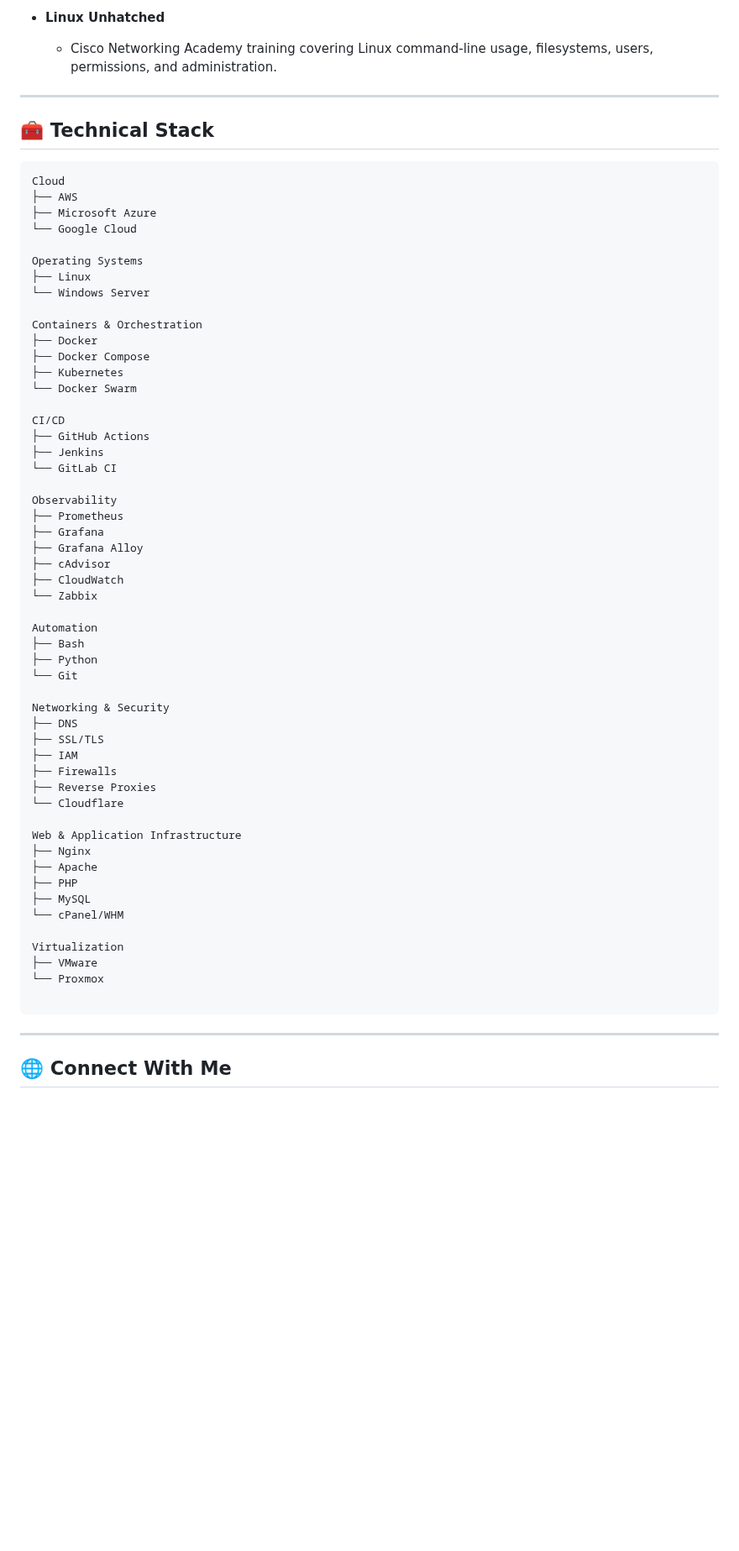
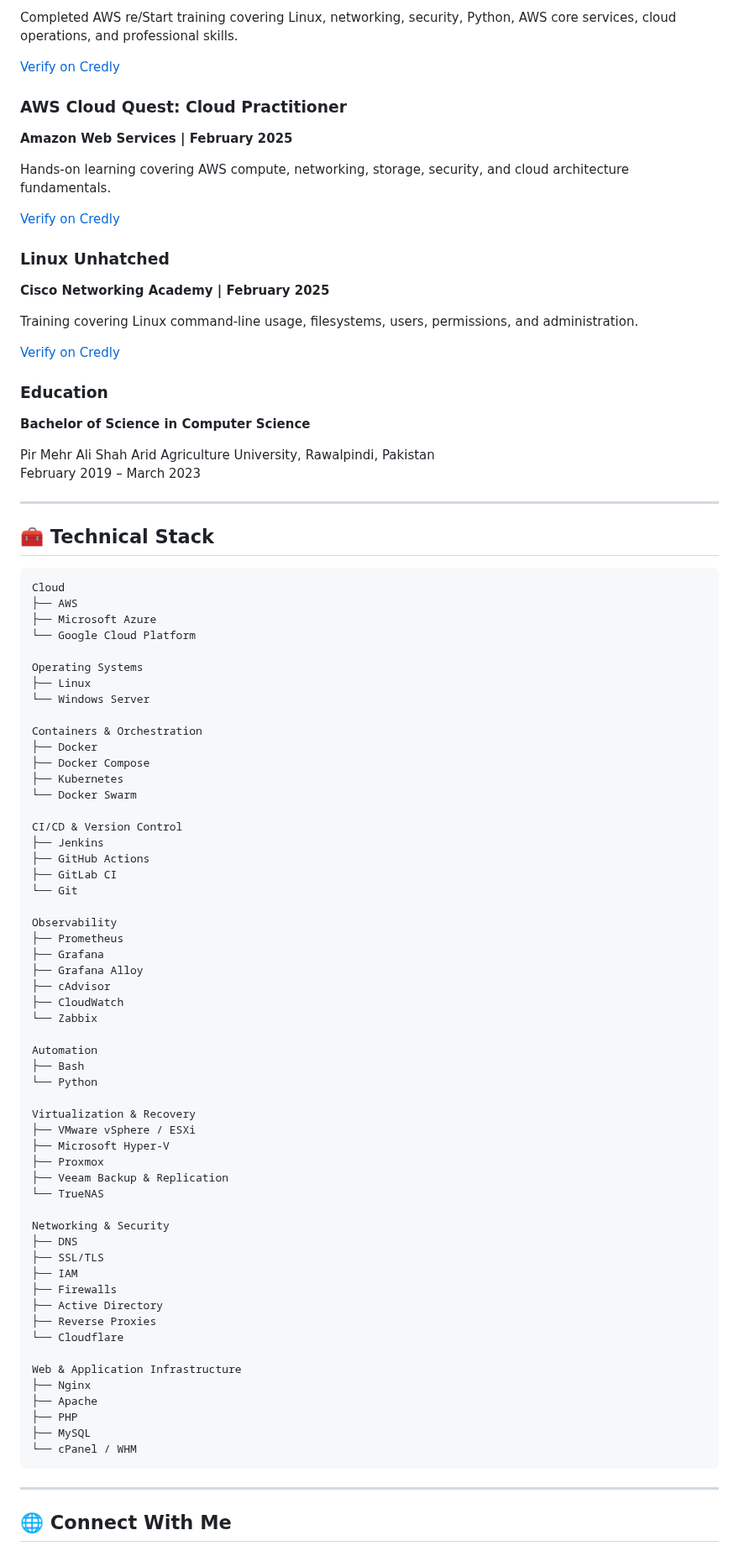
Before and after one commit to ranareehanaslam/ranareehanaslam, a Markdown page: README.md, the part around one of its changes. Shown at 84% size. GitHub-like rendering; blank space fills up the shorter version.

````diff
--- a/README.md
+++ b/README.md
@@ -173,6 +206,30 @@ Identified and responsibly disclosed a vulnerability affecting the VestaCP file
 
-- **Linux Unhatched**
-  - Cisco Networking Academy training covering Linux command-line usage, filesystems, users, permissions, and administration.
+Completed AWS re/Start training covering Linux, networking, security, Python, AWS core services, cloud operations, and professional skills.
+
+[Verify on Credly](https://www.credly.com/badges/3e586502-1ea9-4684-acdc-7959fd7d1518)
+
+### AWS Cloud Quest: Cloud Practitioner
+
+**Amazon Web Services | February 2025**
+
+Hands-on learning covering AWS compute, networking, storage, security, and cloud architecture fundamentals.
+
+[Verify on Credly](https://www.credly.com/badges/0e34f11a-7fb6-49db-8974-1f8e13a89396/)
+
+### Linux Unhatched
+
+**Cisco Networking Academy | February 2025**
+
+Training covering Linux command-line usage, filesystems, users, permissions, and administration.
+
+[Verify on Credly](https://www.credly.com/badges/43e6ee8c-26e8-41e4-88d9-0f6890daa3f7/)
+
+### Education
+
+**Bachelor of Science in Computer Science**
+
+Pir Mehr Ali Shah Arid Agriculture University, Rawalpindi, Pakistan
+February 2019 – March 2023
 
 ---
 
@@ -182,7 +239,7 @@ Identified and responsibly disclosed a vulnerability affecting the VestaCP file
 Cloud
 ├── AWS
 ├── Microsoft Azure
-└── Google Cloud
+└── Google Cloud Platform
 
 Operating Systems
 ├── Linux
@@ -194,10 +251,11 @@ Containers & Orchestration
 ├── Kubernetes
 └── Docker Swarm
 
-CI/CD
+CI/CD & Version Control
+├── Jenkins
 ├── GitHub Actions
-├── Jenkins
-└── GitLab CI
+├── GitLab CI
+└── Git
 
 Observability
 ├── Prometheus
@@ -209,14 +267,21 @@ Observability
 
 Automation
 ├── Bash
-├── Python
-└── Git
+└── Python
+
+Virtualization & Recovery
+├── VMware vSphere / ESXi
+├── Microsoft Hyper-V
+├── Proxmox
+├── Veeam Backup & Replication
+└── TrueNAS
 
 Networking & Security
 ├── DNS
 ├── SSL/TLS
 ├── IAM
 ├── Firewalls
+├── Active Directory
 ├── Reverse Proxies
 └── Cloudflare
 
@@ -225,13 +290,10 @@ Web & Application Infrastructure
 ├── Apache
 ├── PHP
 ├── MySQL
-└── cPanel/WHM
+└── cPanel / WHM
+```
 
-Virtualization
-├── VMware
-└── Proxmox
+---
 
-```
----
 ## 🌐 Connect With Me
 
````
Also changed, not shown: other parts of README.md (+118 -74 lines).
